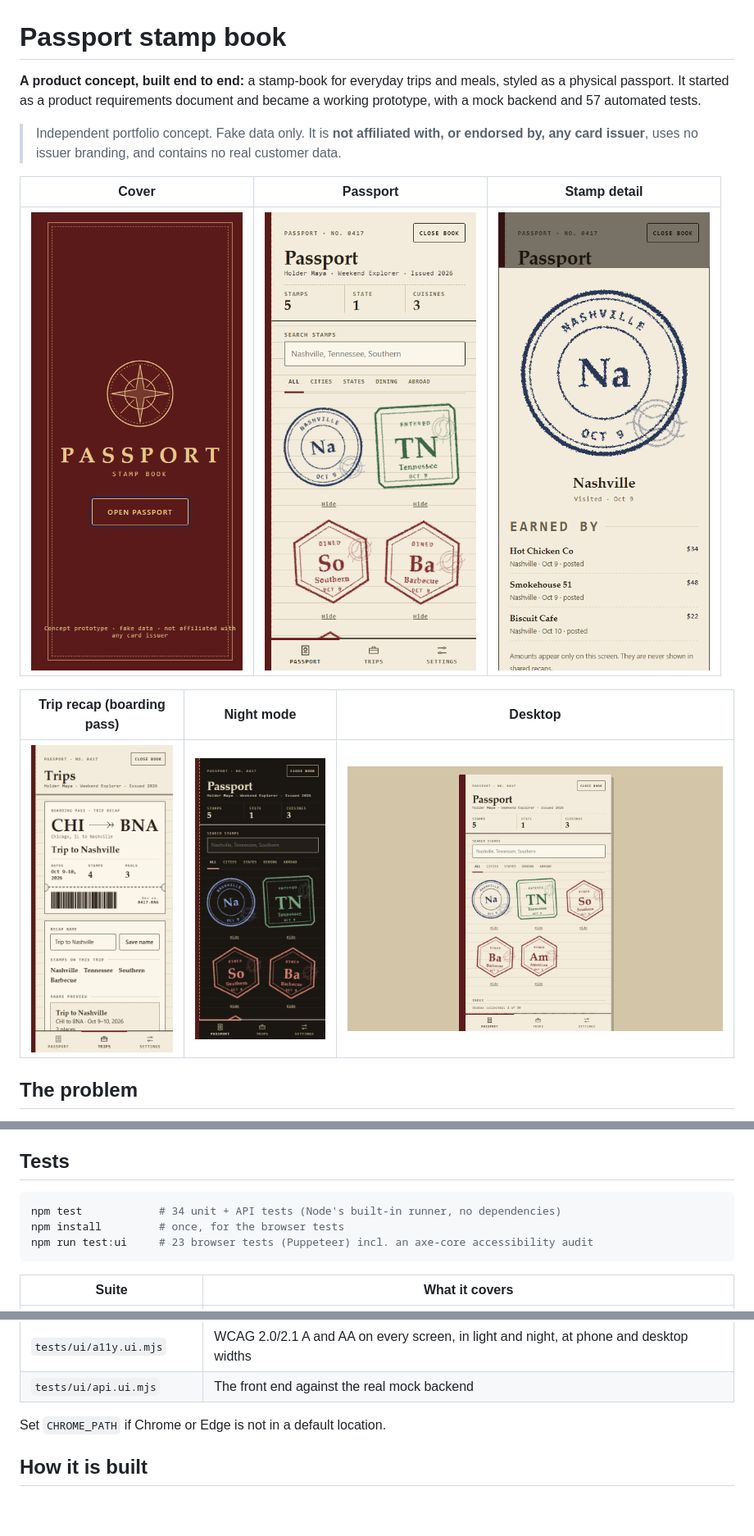
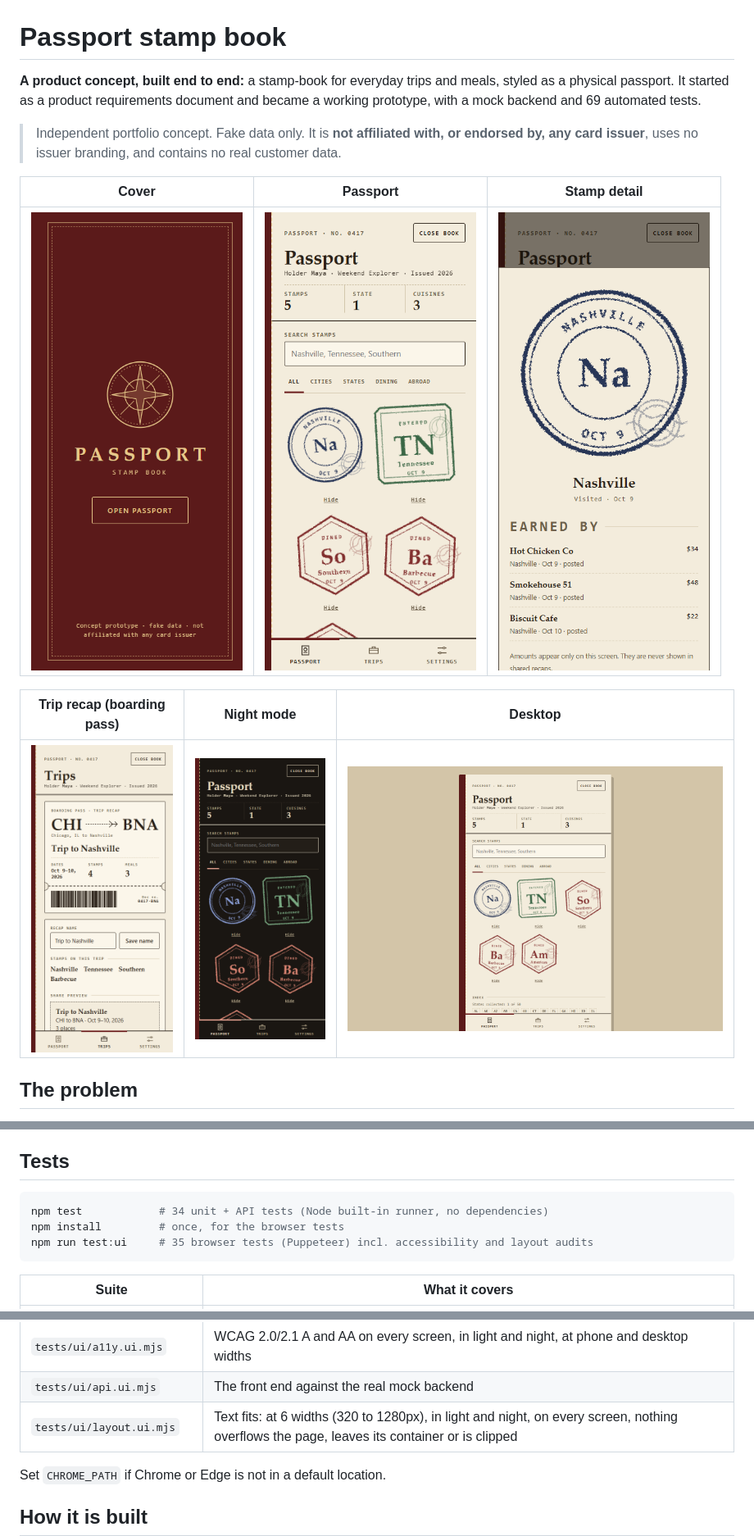
Before and after one commit to mq-umar/passport-stamp-book, a Markdown page: README.md, 3 parts joined by grey strips. Shown at 82% size. Drawn GitHub-style; pictures changed too: docs/01-cover.png, docs/02-passport.png, docs/03-stamp-sheet.png; blank space fills up the shorter version.

````diff
--- a/README.md
+++ b/README.md
@@ -1,6 +1,6 @@
 # Passport stamp book
 
-**A product concept, built end to end:** a stamp-book for everyday trips and meals, styled as a physical passport. It started as a product requirements document and became a working prototype, with a mock backend and 57 automated tests.
+**A product concept, built end to end:** a stamp-book for everyday trips and meals, styled as a physical passport. It started as a product requirements document and became a working prototype, with a mock backend and 69 automated tests.
 
 > Independent portfolio concept. Fake data only. It is **not affiliated with, or endorsed by, any card issuer**, uses no issuer branding, and contains no real customer data.
 
@@ -48,9 +48,9 @@ On first open, tap the cover, walk through onboarding, then try **Demo controls
 ## Tests
 
 ```bash
-npm test            # 34 unit + API tests (Node's built-in runner, no dependencies)
+npm test            # 34 unit + API tests (Node built-in runner, no dependencies)
 npm install         # once, for the browser tests
-npm run test:ui     # 23 browser tests (Puppeteer) incl. an axe-core accessibility audit
+npm run test:ui     # 35 browser tests (Puppeteer) incl. accessibility and layout audits
 ```
 
 | Suite | What it covers |
@@ -61,6 +61,7 @@ npm run test:ui     # 23 browser tests (Puppeteer) incl. an axe-core accessibili
 | `tests/ui/app.ui.mjs` | Onboarding, stamps, hide/restore, dialog behaviour, search, recap, privacy defaults, share and save, offline, corrupted saved state, focus handling, reduced motion |
 | `tests/ui/a11y.ui.mjs` | WCAG 2.0/2.1 A and AA on every screen, in light and night, at phone and desktop widths |
 | `tests/ui/api.ui.mjs` | The front end against the real mock backend |
+| `tests/ui/layout.ui.mjs` | Text fits: at 6 widths (320 to 1280px), in light and night, on every screen, nothing overflows the page, leaves its container or is clipped |
 
 Set `CHROME_PATH` if Chrome or Edge is not in a default location.
 
````
Also changed, not shown: docs/design-decisions.md (+1 -0 lines), 6 other files.
